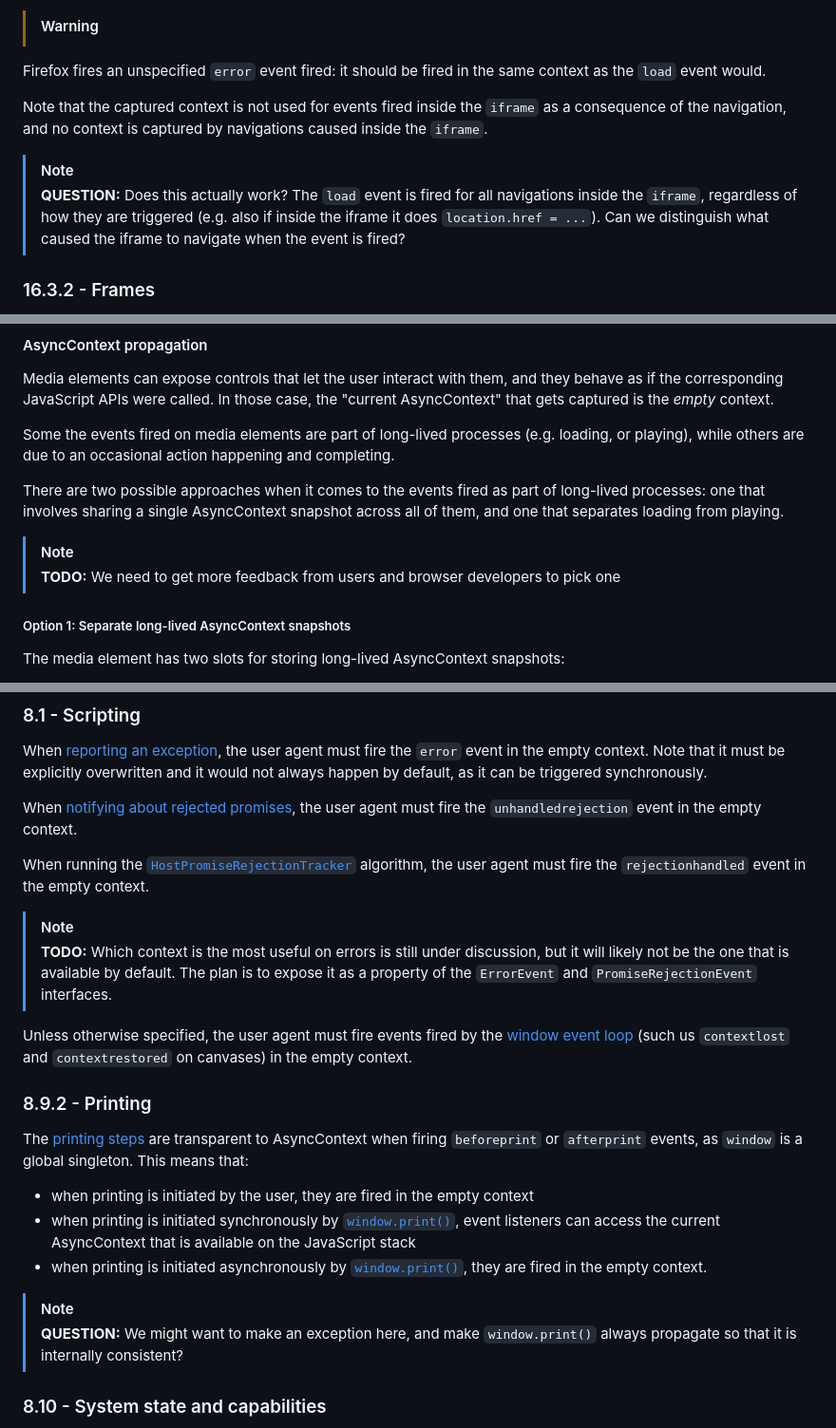
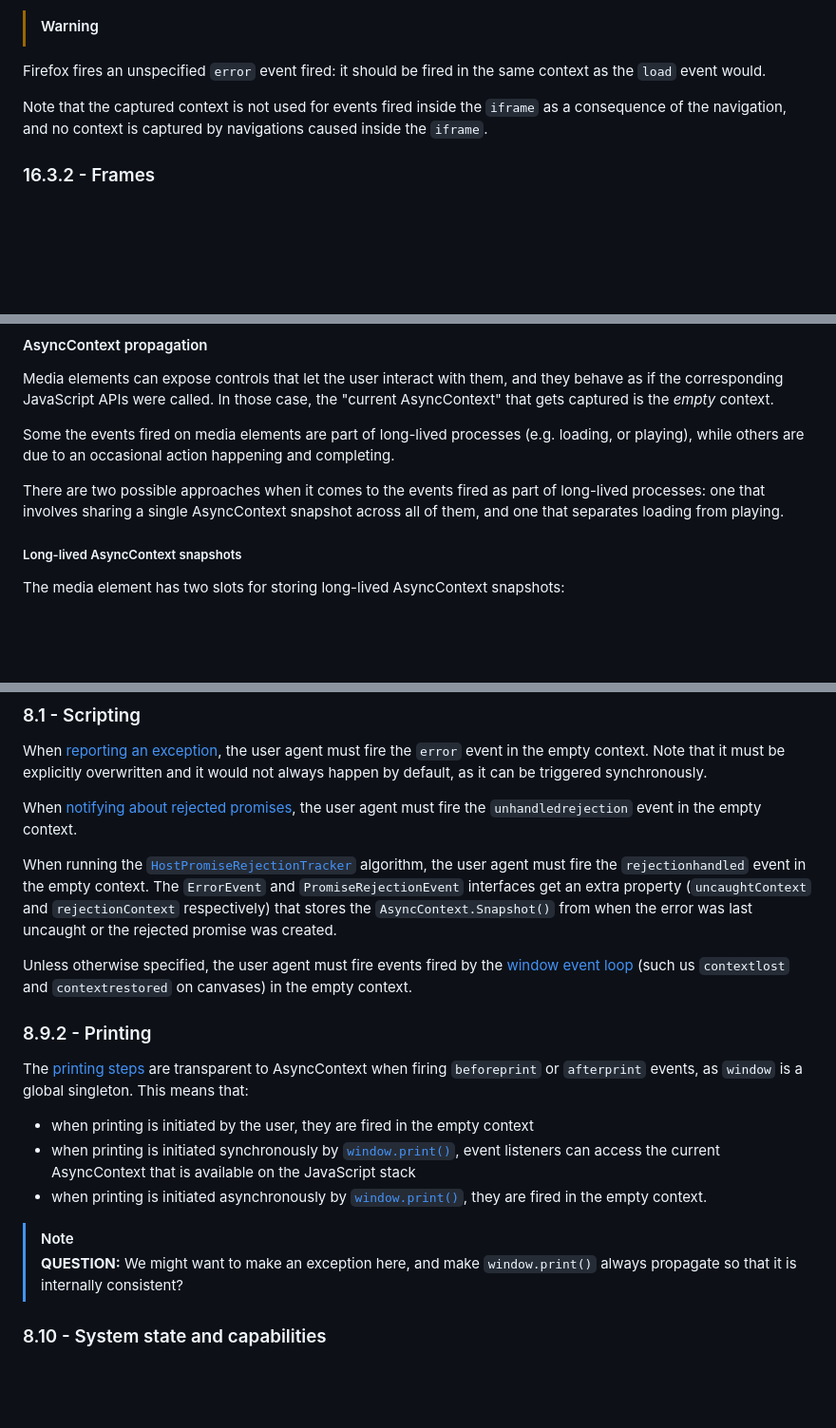
Before and after one commit to tc39/proposal-async-context, a Markdown page: web-integration/html__events.md, 3 parts joined by grey strips. Shown at 95% size. Drawn GitHub-style; blank space fills up the shorter version.

Commit message:
Removed settled events todos/questions (#161)

```diff
--- a/web-integration/html__events.md
+++ b/web-integration/html__events.md
@@ -50,9 +50,6 @@ When [processing the `iframe` attributes](https://html.spec.whatwg.org/#process-
    Firefox fires an unspecified `error` event fired: it should be fired in the same context as the `load` event would.
 
 Note that the captured context is not used for events fired inside the `iframe` as a consequence of the navigation, and no context is captured by navigations caused inside the `iframe`.
-
-> [!NOTE]
-> **QUESTION:** Does this actually work? The `load` event is fired for all navigations inside the `iframe`, regardless of how they are triggered (e.g. also if inside the iframe it does `location.href = ...`). Can we distinguish what caused the iframe to navigate when the event is fired?
 
 ### 16.3.2 - Frames
 When [processing the `frame` attributes](https://html.spec.whatwg.org/#process-the-iframe-attributes), which can happen due to changes to its `src` attribute or due to [it being inserted](https://html.spec.whatwg.org/#frames:html-element-insertion-steps), the user agent must:
@@ -134,9 +131,7 @@ Some the events fired on media elements are part of long-lived processes (e.g. l
 
 There are two possible approaches when it comes to the events fired as part of long-lived processes: one that involves sharing a single AsyncContext snapshot across all of them, and one that separates loading from playing.
 
-> [!NOTE]
-> **TODO:** We need to get more feedback from users and browser developers to pick one
-##### Option 1: Separate long-lived AsyncContext snapshots
+##### Long-lived AsyncContext snapshots
 The media element has two slots for storing long-lived AsyncContext snapshots:
 - the one for *loading* events, used for:
 	- the events related to *network* states (`abort`, `emptied`, `loadstart`, `suspend`, `error`, `progress`, `stalled`)
@@ -377,12 +366,10 @@ When [reporting an exception](https://html.spec.whatwg.org/#report-an-exception)
 
 When [notifying about rejected promises](https://html.spec.whatwg.org/#notify-about-rejected-promises), the user agent must fire the `unhandledrejection` event in the empty context.
 
-When running the [`HostPromiseRejectionTracker`](https://html.spec.whatwg.org/#the-hostpromiserejectiontracker-implementation) algorithm, the user agent must fire the `rejectionhandled` event in the empty context.
-
-> [!NOTE]
-> **TODO:** Which context is the most useful on errors is still under discussion, but it will likely not be the one that is available by default. The plan is to expose it as a property of the `ErrorEvent` and `PromiseRejectionEvent` interfaces.
+When running the [`HostPromiseRejectionTracker`](https://html.spec.whatwg.org/#the-hostpromiserejectiontracker-implementation) algorithm, the user agent must fire the `rejectionhandled` event in the empty context. The `ErrorEvent` and `PromiseRejectionEvent` interfaces get an extra property (`uncaughtContext` and `rejectionContext` respectively) that stores the `AsyncContext.Snapshot()` from when the error was last uncaught or the rejected promise was created.
 
 Unless otherwise specified, the user agent must fire events fired by the [window event loop](https://html.spec.whatwg.org/#event-loop-processing-model:window-event-loop-3) (such us `contextlost` and `contextrestored` on canvases) in the empty context.
+
 ### 8.9.2 - Printing
 
 The [printing steps](https://html.spec.whatwg.org/#printing-steps) are transparent to AsyncContext when firing `beforeprint` or `afterprint` events, as `window` is a global singleton. This means that:
@@ -392,6 +379,7 @@ The [printing steps](https://html.spec.whatwg.org/#printing-steps) are transpare
 
 > [!NOTE]
 > **QUESTION:** We might want to make an exception here, and make `window.print()` always propagate so that it is internally consistent?
+
 ### 8.10 - System state and capabilities
 All events fired in this section (`languagechange`, `offline`, `online`) are fired due to external causes on the `window` object. The user agent must fire then in the empty context.
 ### 9.2 - Server-sent events
```
Also changed, not shown: other parts of web-integration/html__events.md (+2 -7 lines).
